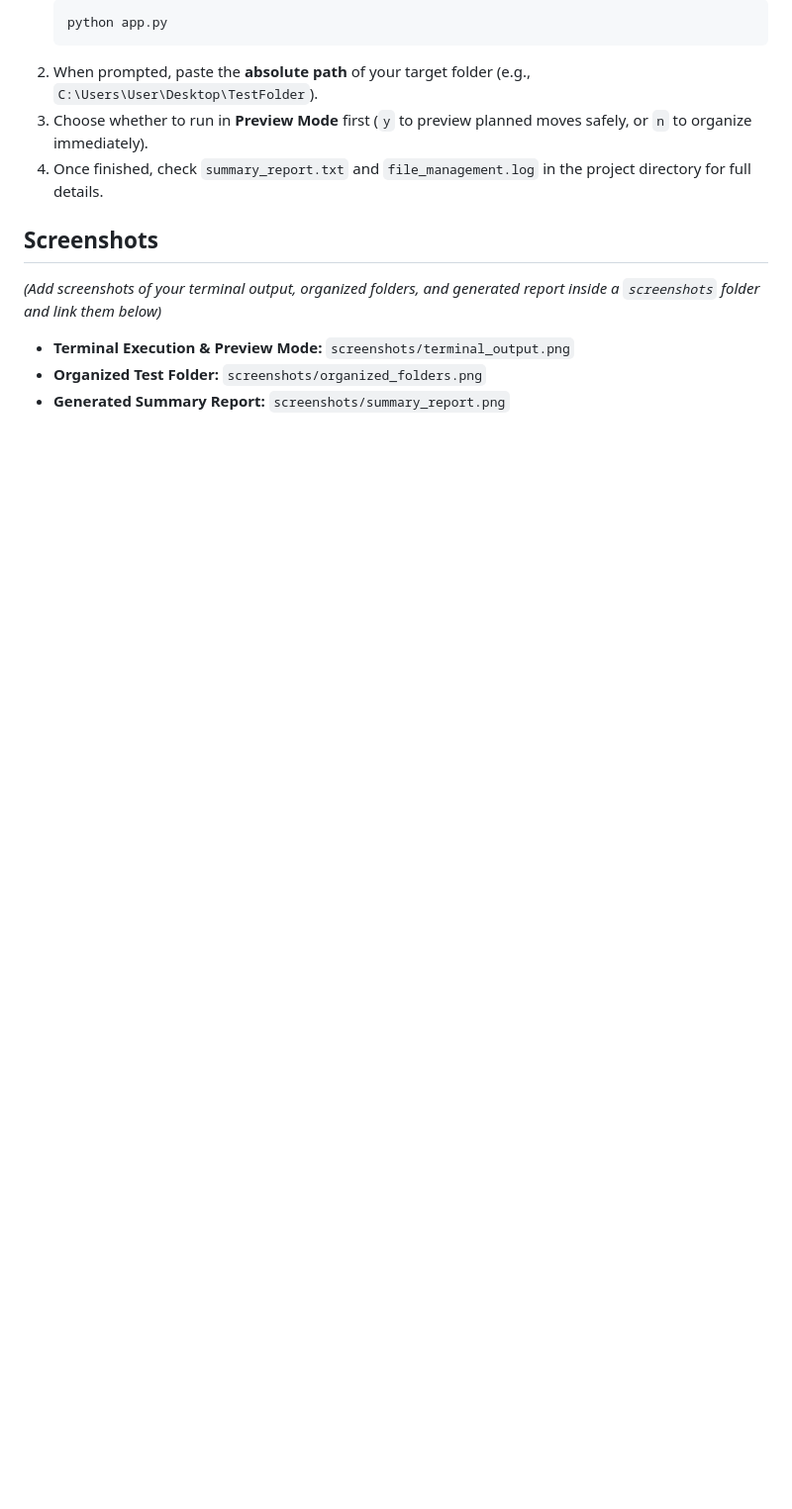
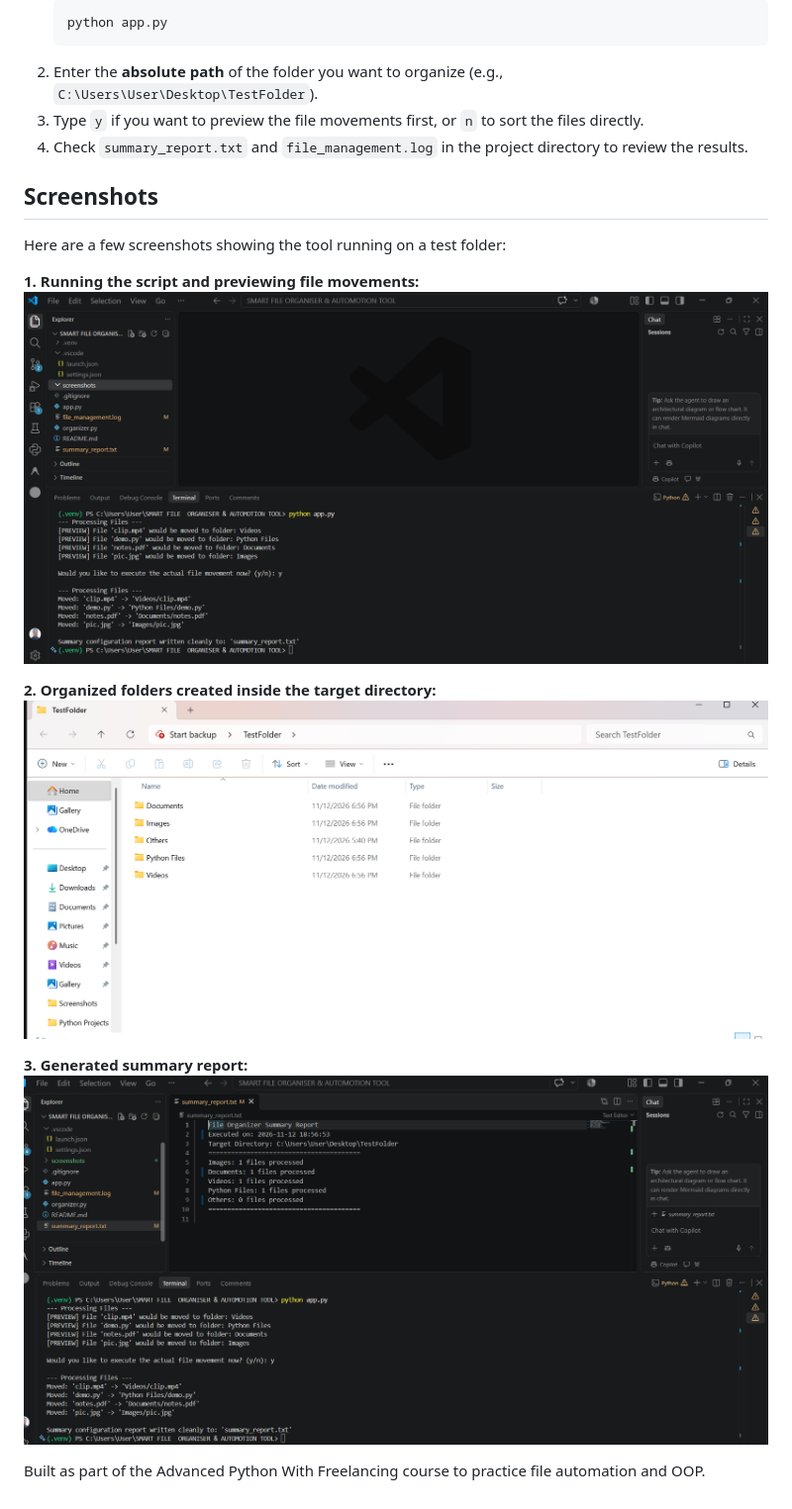
Before and after one commit to Saiful-Islam-Cyber/Smart-File-Organizer-Automation-Tool, a Markdown page: README.md, the part around one of its changes. Shown at 99% size. GitHub-like rendering; pictures changed too: screenshots/organized_folders.png (added), screenshots/summary_report.png (added), screenshots/terminal_output.png (added); blank space fills up the shorter version.

Commit message:
Final update to README and screenshots

````diff
--- a/README.md
+++ b/README.md
@@ -61,13 +60,21 @@ Before running this script on an important folder like your personal `Downloads`
    ```bash
    python app.py
    ```
-2. When prompted, paste the **absolute path** of your target folder (e.g., `C:\Users\User\Desktop\TestFolder`).
-3. Choose whether to run in **Preview Mode** first (`y` to preview planned moves safely, or `n` to organize immediately).
-4. Once finished, check `summary_report.txt` and `file_management.log` in the project directory for full details.
+2. Enter the **absolute path** of the folder you want to organize (e.g., `C:\Users\User\Desktop\TestFolder`).
+3. Type `y` if you want to preview the file movements first, or `n` to sort the files directly.
+4. Check `summary_report.txt` and `file_management.log` in the project directory to review the results.
 
 ## Screenshots
-*(Add screenshots of your terminal output, organized folders, and generated report inside a `screenshots` folder and link them below)*
 
-- **Terminal Execution & Preview Mode:** `screenshots/terminal_output.png`
-- **Organized Test Folder:** `screenshots/organized_folders.png`
-- **Generated Summary Report:** `screenshots/summary_report.png`
+Here are a few screenshots showing the tool running on a test folder:
+
+**1. Running the script and previewing file movements:**
+![Terminal Output](screenshots/terminal_output.png)
+
+**2. Organized folders created inside the target directory:**
+![Organized Folders](screenshots/organized_folders.png)
+
+**3. Generated summary report:**
+![Summary Report](screenshots/summary_report.png)
+
+Built as part of the Advanced Python With Freelancing course to practice file automation and OOP.
````
Also changed, not shown: other parts of README.md (+24 -25 lines), 2 other files.
